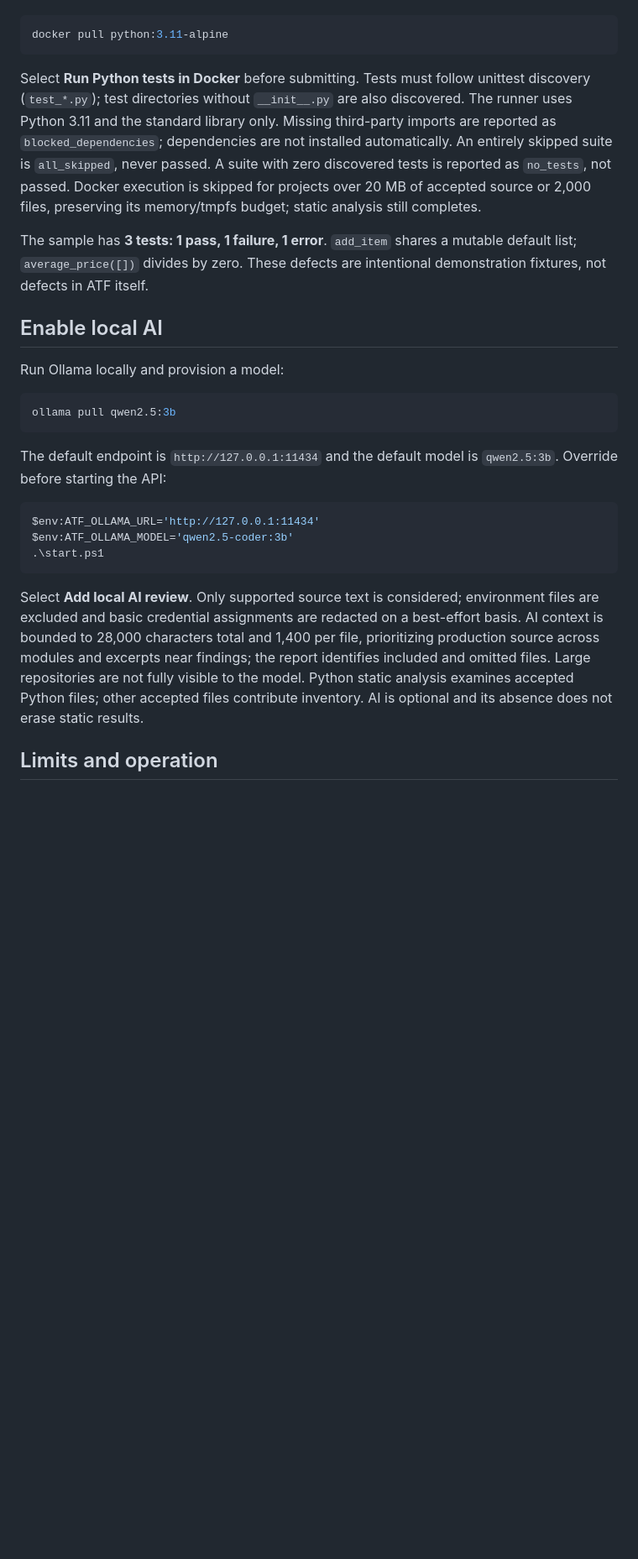
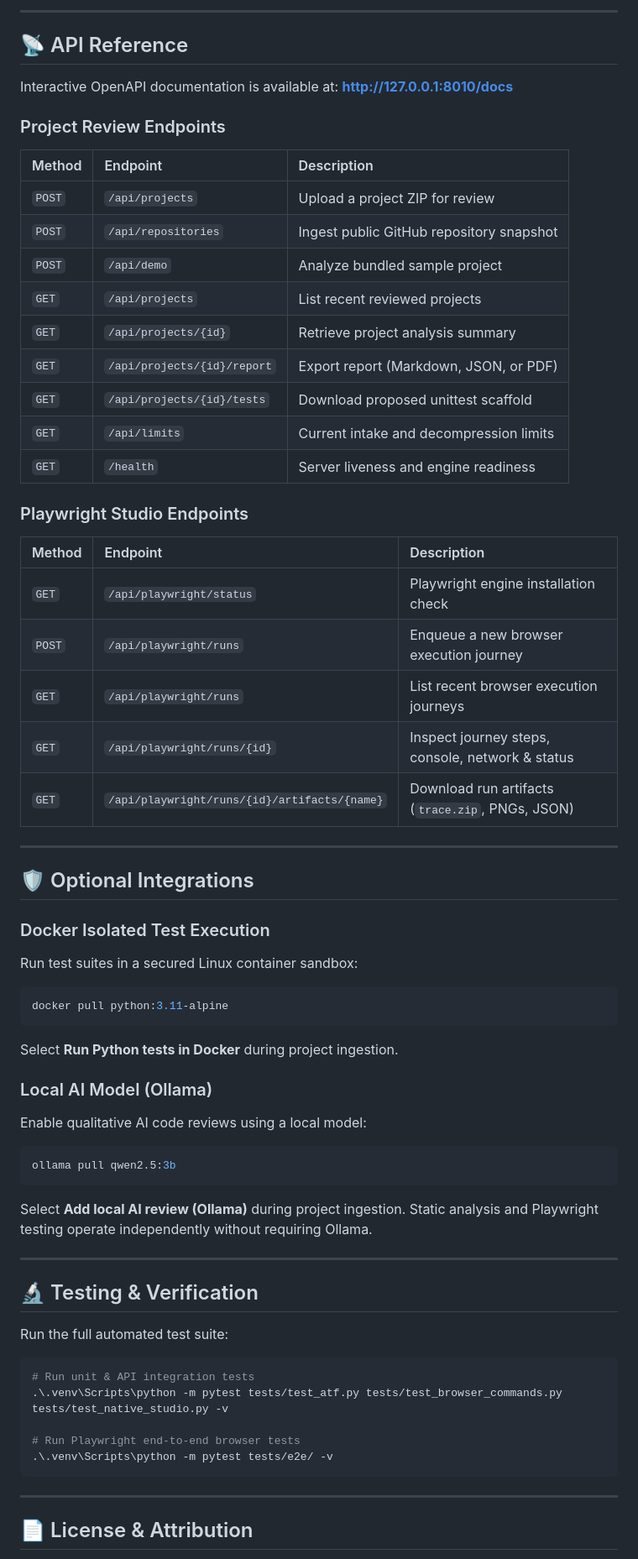
Before and after one commit to Shashwat-911/Sandboxed-Algorithmic-Judge-AI-Code-Reviewer, a Markdown page: README.md, the part around one of its changes. Shown at 84% size. Drawn GitHub-style; blank space fills up the shorter version.

Commit message:
docs: update README with comprehensive Playwright Studio guide and API specs

````diff
--- a/README.md
+++ b/README.md
@@ -62,27 +124,63 @@ Start Docker Desktop (Linux containers), then provision the runner:
+---
+
+## 📡 API Reference
+
+Interactive OpenAPI documentation is available at: **[http://127.0.0.1:8010/docs](http://127.0.0.1:8010/docs)**
+
+### Project Review Endpoints
+| Method | Endpoint | Description |
+| :--- | :--- | :--- |
+| `POST` | `/api/projects` | Upload a project ZIP for review |
+| `POST` | `/api/repositories` | Ingest public GitHub repository snapshot |
+| `POST` | `/api/demo` | Analyze bundled sample project |
+| `GET` | `/api/projects` | List recent reviewed projects |
+| `GET` | `/api/projects/{id}` | Retrieve project analysis summary |
+| `GET` | `/api/projects/{id}/report` | Export report (Markdown, JSON, or PDF) |
+| `GET` | `/api/projects/{id}/tests` | Download proposed unittest scaffold |
+| `GET` | `/api/limits` | Current intake and decompression limits |
+| `GET` | `/health` | Server liveness and engine readiness |
+
+### Playwright Studio Endpoints
+| Method | Endpoint | Description |
+| :--- | :--- | :--- |
+| `GET` | `/api/playwright/status` | Playwright engine installation check |
+| `POST` | `/api/playwright/runs` | Enqueue a new browser execution journey |
+| `GET` | `/api/playwright/runs` | List recent browser execution journeys |
+| `GET` | `/api/playwright/runs/{id}` | Inspect journey steps, console, network & status |
+| `GET` | `/api/playwright/runs/{id}/artifacts/{name}` | Download run artifacts (`trace.zip`, PNGs, JSON) |
+
+---
+
+## 🛡️ Optional Integrations
+
+### Docker Isolated Test Execution
+Run test suites in a secured Linux container sandbox:
+```bash
 docker pull python:3.11-alpine
 ```
+Select **Run Python tests in Docker** during project ingestion.
 
-Select **Run Python tests in Docker** before submitting. Tests must follow unittest discovery (`test_*.py`); test directories without `__init__.py` are also discovered. The runner uses Python 3.11 and the standard library only. Missing third-party imports are reported as `blocked_dependencies`; dependencies are not installed automatically. An entirely skipped suite is `all_skipped`, never passed. A suite with zero discovered tests is reported as `no_tests`, not passed. Docker execution is skipped for projects over 20 MB of accepted source or 2,000 files, preserving its memory/tmpfs budget; static analysis still completes.
-
-The sample has **3 tests: 1 pass, 1 failure, 1 error**. `add_item` shares a mutable default list; `average_price([])` divides by zero. These defects are intentional demonstration fixtures, not defects in ATF itself.
-
-## Enable local AI
-
-Run Ollama locally and provision a model:
-
-```powershell
+### Local AI Model (Ollama)
+Enable qualitative AI code reviews using a local model:
+```bash
 ollama pull qwen2.5:3b
 ```
+Select **Add local AI review (Ollama)** during project ingestion. Static analysis and Playwright testing operate independently without requiring Ollama.
 
-The default endpoint is `http://127.0.0.1:11434` and the default model is `qwen2.5:3b`. Override before starting the API:
+---
 
+## 🔬 Testing & Verification
+
+Run the full automated test suite:
 ```powershell
-$env:ATF_OLLAMA_URL='http://127.0.0.1:11434'
-$env:ATF_OLLAMA_MODEL='qwen2.5-coder:3b'
-.\start.ps1
+# Run unit & API integration tests
+.\.venv\Scripts\python -m pytest tests/test_atf.py tests/test_browser_commands.py tests/test_native_studio.py -v
+
+# Run Playwright end-to-end browser tests
+.\.venv\Scripts\python -m pytest tests/e2e/ -v
 ```
 
-Select **Add local AI review**. Only supported source text is considered; environment files are excluded and basic credential assignments are redacted on a best-effort basis. AI context is bounded to 28,000 characters total and 1,400 per file, prioritizing production source across modules and excerpts near findings; the report identifies included and omitted files. Large repositories are not fully visible to the model. Python static analysis examines accepted Python files; other accepted files contribute inventory. AI is optional and its absence does not erase static results.
+---
 
-## Limits and operation
+## 📄 License & Attribution
 
````
Also changed, not shown: other parts of README.md (+107 -95 lines).
